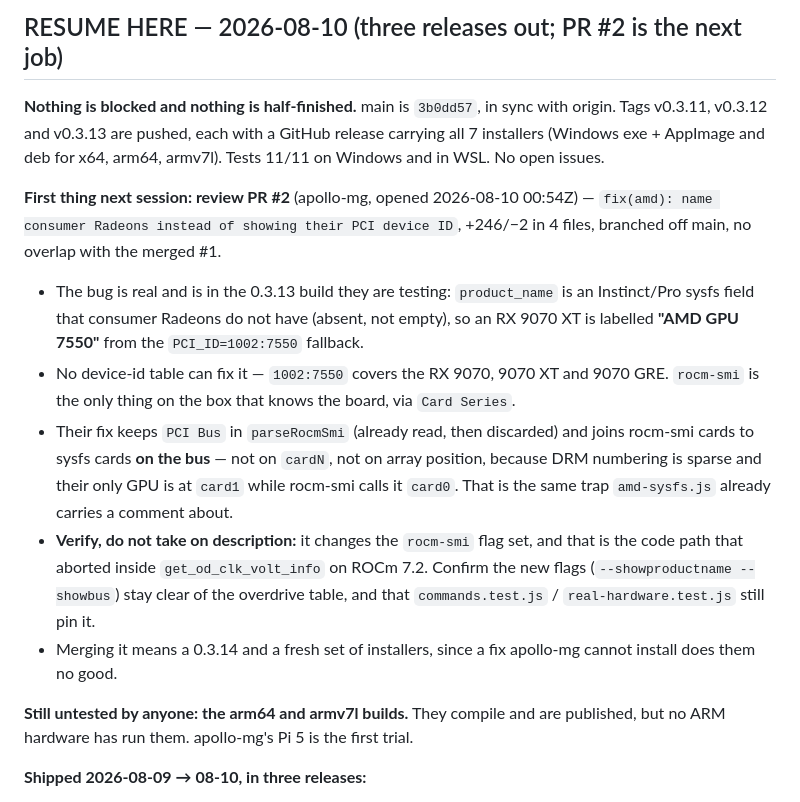
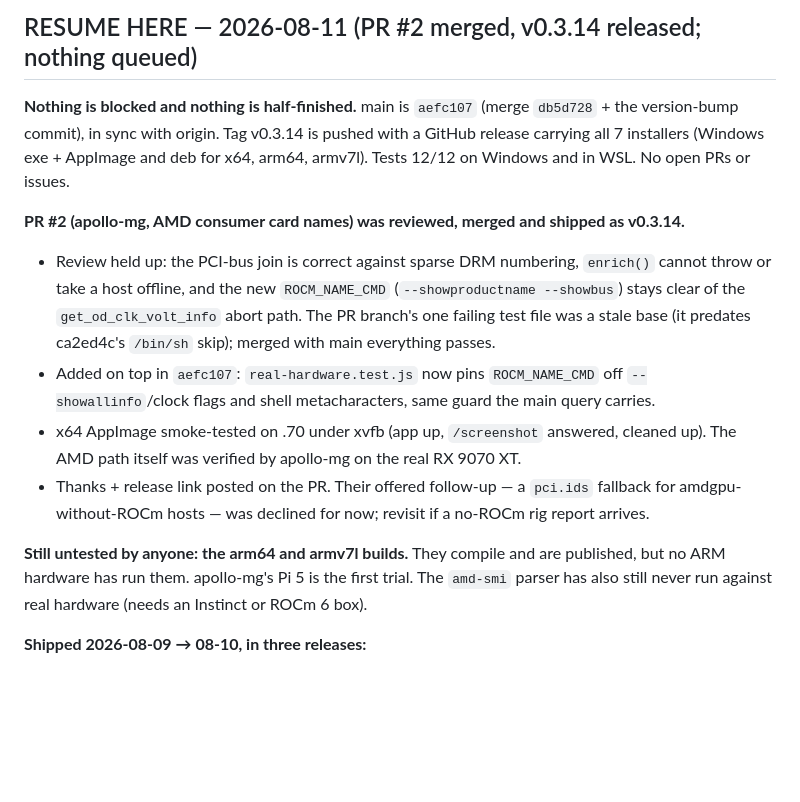
Before and after one commit to an80sPWNstar/guiTOP, a Markdown page: status.md, the part around one of its changes. GitHub-like rendering; blank space fills up the shorter version.

Commit message:
docs: session handoff — PR #2 merged, v0.3.14 released
Co-Authored-By: Claude Fable 5 <noreply@anthropic.com>
Claude-Session: https://claude.ai/code/session_01Vqfu9c17yP3Ls421mRC77b

```diff
--- a/status.md
+++ b/status.md
@@ -4,33 +4,26 @@ _Last updated: 2026-08-09. Read this + `CLAUDE.md` once at session start._
 
-## RESUME HERE — 2026-08-10 (three releases out; PR #2 is the next job)
+## RESUME HERE — 2026-08-11 (PR #2 merged, v0.3.14 released; nothing queued)
 
-**Nothing is blocked and nothing is half-finished.** main is `3b0dd57`, in sync with origin. Tags
-v0.3.11, v0.3.12 and v0.3.13 are pushed, each with a GitHub release carrying all 7 installers
-(Windows exe + AppImage and deb for x64, arm64, armv7l). Tests 11/11 on Windows and in WSL. No open
-issues.
+**Nothing is blocked and nothing is half-finished.** main is `aefc107` (merge `db5d728` + the
+version-bump commit), in sync with origin. Tag v0.3.14 is pushed with a GitHub release carrying
+all 7 installers (Windows exe + AppImage and deb for x64, arm64, armv7l). Tests 12/12 on Windows
+and in WSL. No open PRs or issues.
 
-**First thing next session: review PR #2** (apollo-mg, opened 2026-08-10 00:54Z) —
-`fix(amd): name consumer Radeons instead of showing their PCI device ID`, +246/−2 in 4 files,
-branched off main, no overlap with the merged #1.
-
-- The bug is real and is in the 0.3.13 build they are testing: `product_name` is an Instinct/Pro
-  sysfs field that consumer Radeons do not have (absent, not empty), so an RX 9070 XT is labelled
-  **"AMD GPU 7550"** from the `PCI_ID=1002:7550` fallback.
-- No device-id table can fix it — `1002:7550` covers the RX 9070, 9070 XT and 9070 GRE. `rocm-smi`
-  is the only thing on the box that knows the board, via `Card Series`.
-- Their fix keeps `PCI Bus` in `parseRocmSmi` (already read, then discarded) and joins rocm-smi
-  cards to sysfs cards **on the bus** — not on `cardN`, not on array position, because DRM
-  numbering is sparse and their only GPU is at `card1` while rocm-smi calls it `card0`. That is the
-  same trap `amd-sysfs.js` already carries a comment about.
-- **Verify, do not take on description:** it changes the `rocm-smi` flag set, and that is the code
-  path that aborted inside `get_od_clk_volt_info` on ROCm 7.2. Confirm the new flags
-  (`--showproductname --showbus`) stay clear of the overdrive table, and that `commands.test.js` /
-  `real-hardware.test.js` still pin it.
-- Merging it means a 0.3.14 and a fresh set of installers, since a fix apollo-mg cannot install
-  does them no good.
+**PR #2 (apollo-mg, AMD consumer card names) was reviewed, merged and shipped as v0.3.14.**
+- Review held up: the PCI-bus join is correct against sparse DRM numbering, `enrich()` cannot
+  throw or take a host offline, and the new `ROCM_NAME_CMD` (`--showproductname --showbus`)
+  stays clear of the `get_od_clk_volt_info` abort path. The PR branch's one failing test file
+  was a stale base (it predates ca2ed4c's `/bin/sh` skip); merged with main everything passes.
+- Added on top in `aefc107`: `real-hardware.test.js` now pins `ROCM_NAME_CMD` off
+  `--showallinfo`/clock flags and shell metacharacters, same guard the main query carries.
+- x64 AppImage smoke-tested on .70 under xvfb (app up, `/screenshot` answered, cleaned up).
+  The AMD path itself was verified by apollo-mg on the real RX 9070 XT.
+- Thanks + release link posted on the PR. Their offered follow-up — a `pci.ids` fallback for
+  amdgpu-without-ROCm hosts — was declined for now; revisit if a no-ROCm rig report arrives.
 
 **Still untested by anyone: the arm64 and armv7l builds.** They compile and are published, but no
-ARM hardware has run them. apollo-mg's Pi 5 is the first trial.
+ARM hardware has run them. apollo-mg's Pi 5 is the first trial. The `amd-smi` parser has also
+still never run against real hardware (needs an Instinct or ROCm 6 box).
 
 **Shipped 2026-08-09 → 08-10, in three releases:**
 - **v0.3.13** — Claude usage strip **off by default**; switching it on the first time raises a
```
Also changed, not shown: other parts of status.md (+1 -1 lines).
